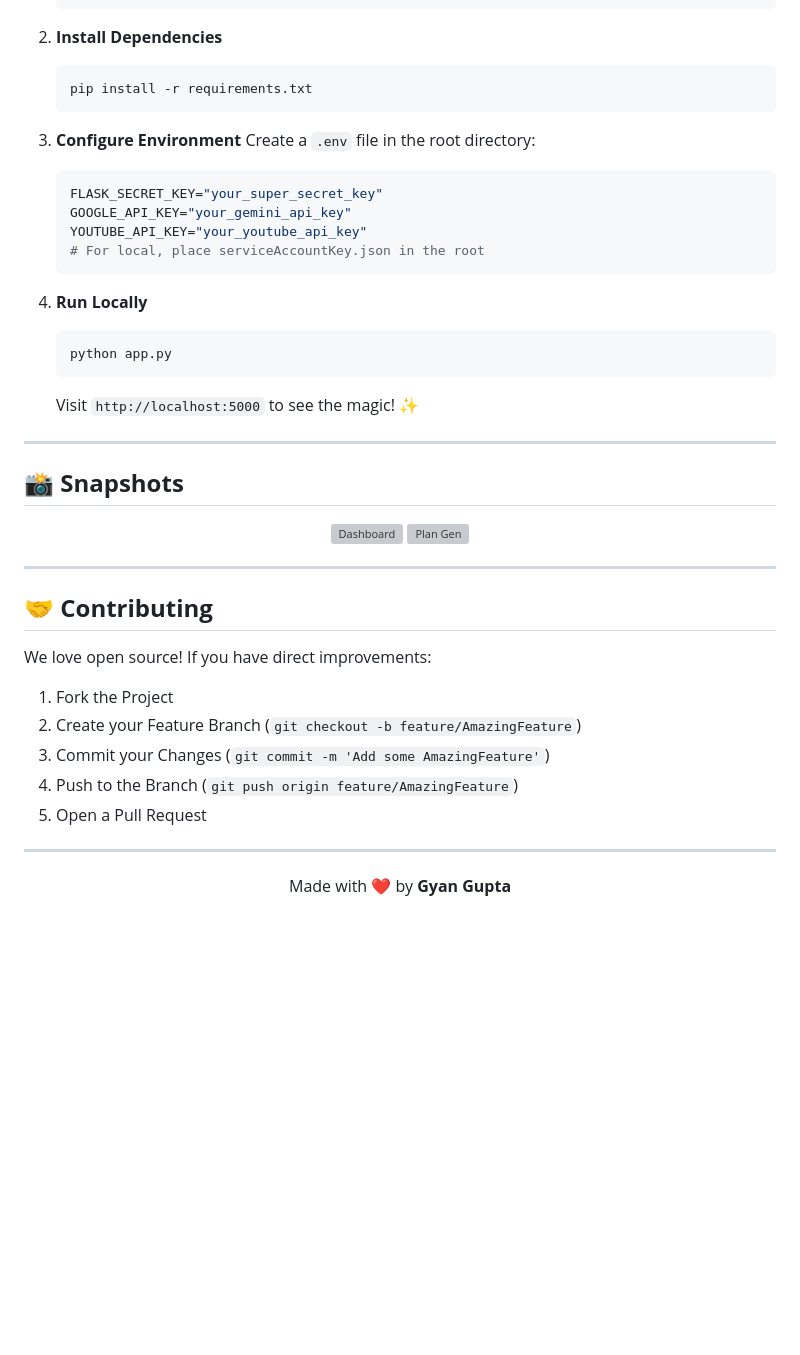
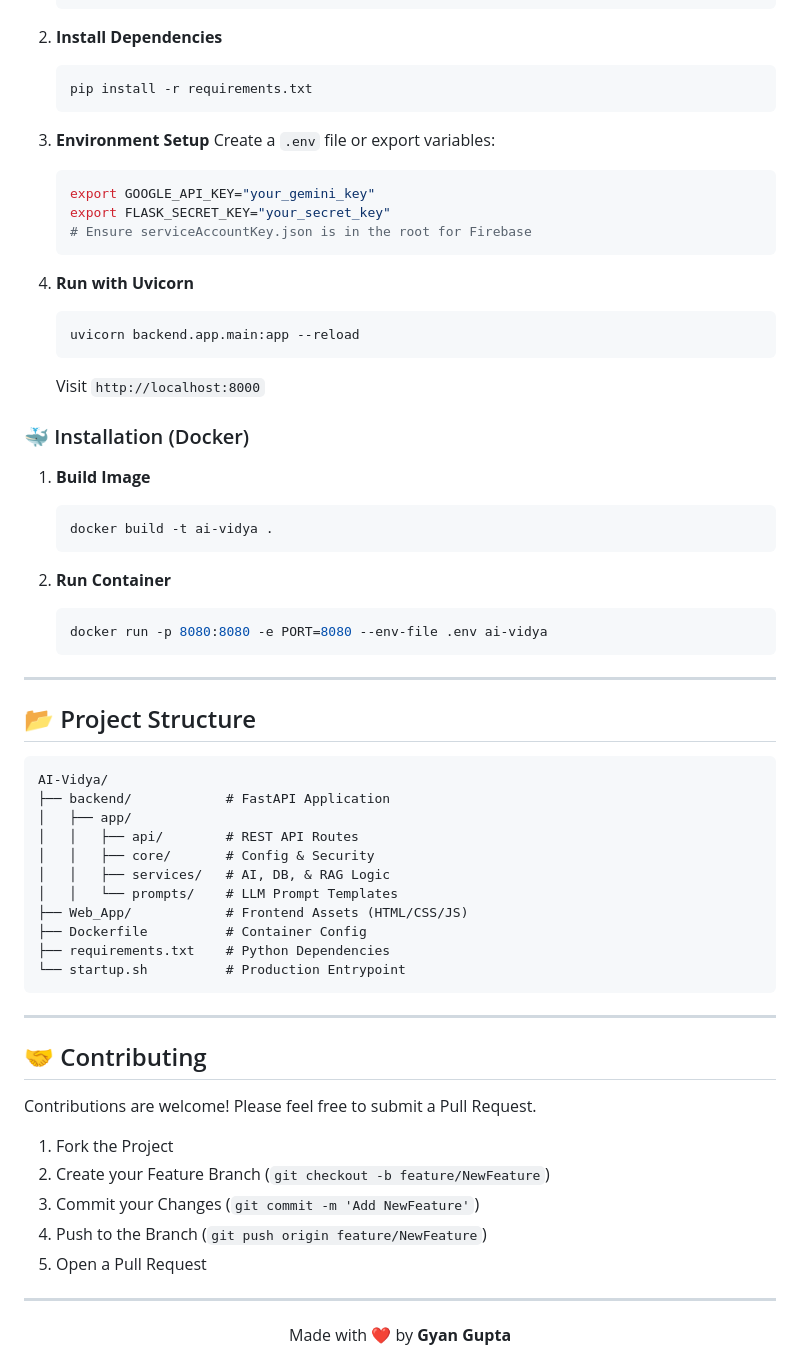
Before and after one commit to ayush6645/AI-vidya, a Markdown page: README.md, the part around one of its changes. GitHub-like rendering; blank space fills up the shorter version; grey boxes are pictures that could not be loaded.

````diff
--- a/README.md
+++ b/README.md
@@ -86,39 +91,60 @@ Distributed under the MIT License. See `LICENSE` for more information.
     pip install -r requirements.txt
     ```
 
-3.  **Configure Environment**
-    Create a `.env` file in the root directory:
-    ```env
-    FLASK_SECRET_KEY="your_super_secret_key"
-    GOOGLE_API_KEY="your_gemini_api_key"
-    YOUTUBE_API_KEY="your_youtube_api_key"
-    # For local, place serviceAccountKey.json in the root
+3.  **Environment Setup**
+    Create a `.env` file or export variables:
+    ```bash
+    export GOOGLE_API_KEY="your_gemini_key"
+    export FLASK_SECRET_KEY="your_secret_key"
+    # Ensure serviceAccountKey.json is in the root for Firebase
     ```
 
-4.  **Run Locally**
+4.  **Run with Uvicorn**
     ```bash
-    python app.py
+    uvicorn backend.app.main:app --reload
     ```
-    Visit `http://localhost:5000` to see the magic! ✨
+    Visit `http://localhost:8000`
+
+### 🐳 Installation (Docker)
+
+1.  **Build Image**
+    ```bash
+    docker build -t ai-vidya .
+    ```
+
+2.  **Run Container**
+    ```bash
+    docker run -p 8080:8080 -e PORT=8080 --env-file .env ai-vidya
+    ```
 
 ---
 
-## 📸 **Snapshots**
+## 📂 Project Structure
 
-<div align="center">
-  <img src="https://via.placeholder.com/600x300/101827/ffffff?text=Dashboard+Preview" alt="Dashboard" style="border-radius: 10px; margin-bottom: 20px;">
-  <img src="https://via.placeholder.com/600x300/101827/ffffff?text=Curriculum+Generation" alt="Plan Gen" style="border-radius: 10px;">
-</div>
+```
+AI-Vidya/
+├── backend/            # FastAPI Application
+│   ├── app/
+│   │   ├── api/        # REST API Routes
+│   │   ├── core/       # Config & Security
+│   │   ├── services/   # AI, DB, & RAG Logic
+│   │   └── prompts/    # LLM Prompt Templates
+├── Web_App/            # Frontend Assets (HTML/CSS/JS)
+├── Dockerfile          # Container Config
+├── requirements.txt    # Python Dependencies
+└── startup.sh          # Production Entrypoint
+```
 
 ---
 
-## 🤝 **Contributing**
+## 🤝 Contributing
 
-We love open source! If you have direct improvements:
+Contributions are welcome! Please feel free to submit a Pull Request.
+
 1.  Fork the Project
-2.  Create your Feature Branch (`git checkout -b feature/AmazingFeature`)
-3.  Commit your Changes (`git commit -m 'Add some AmazingFeature'`)
-4.  Push to the Branch (`git push origin feature/AmazingFeature`)
+2.  Create your Feature Branch (`git checkout -b feature/NewFeature`)
+3.  Commit your Changes (`git commit -m 'Add NewFeature'`)
+4.  Push to the Branch (`git push origin feature/NewFeature`)
 5.  Open a Pull Request
 
 ---
````
Also changed, not shown: other parts of README.md (+53 -49 lines).
